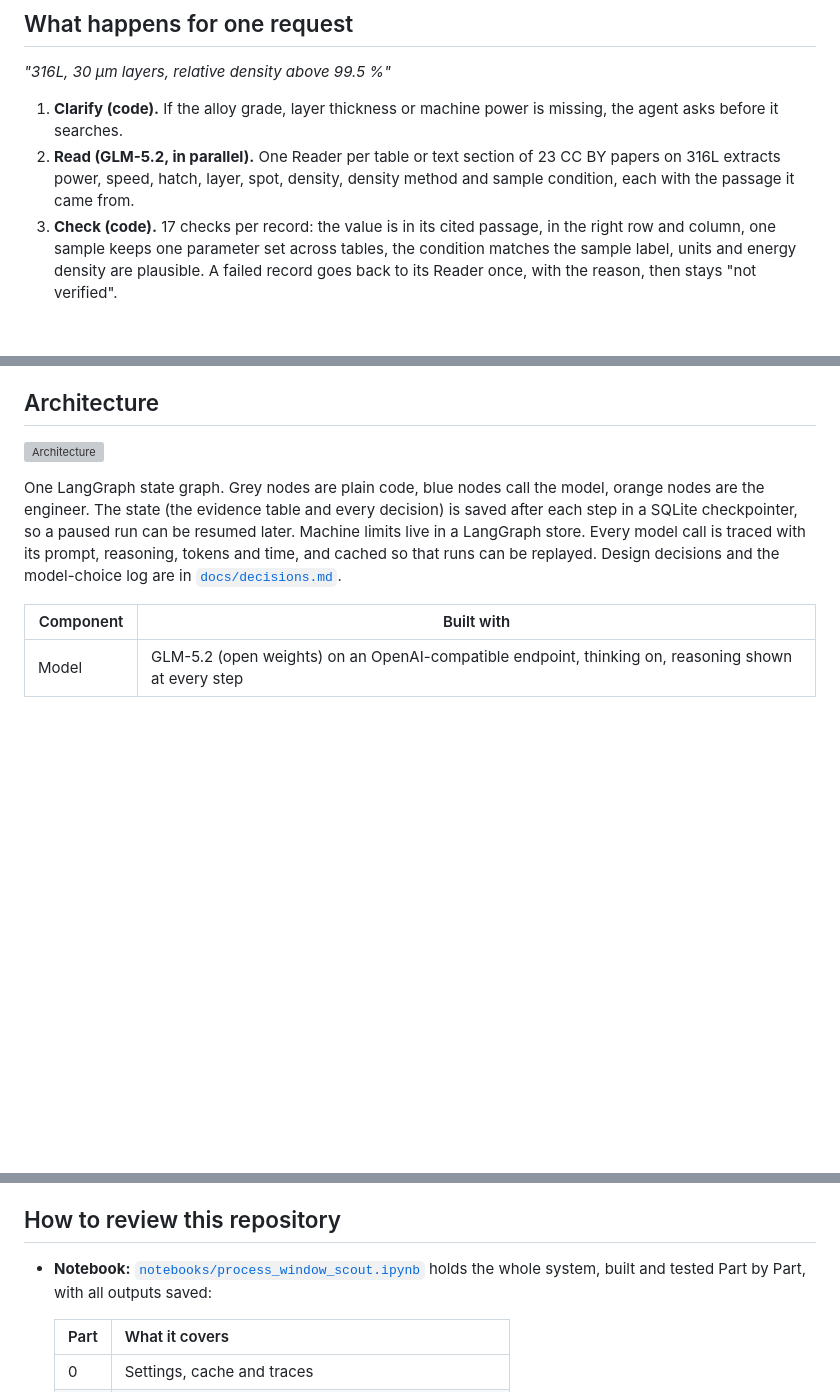
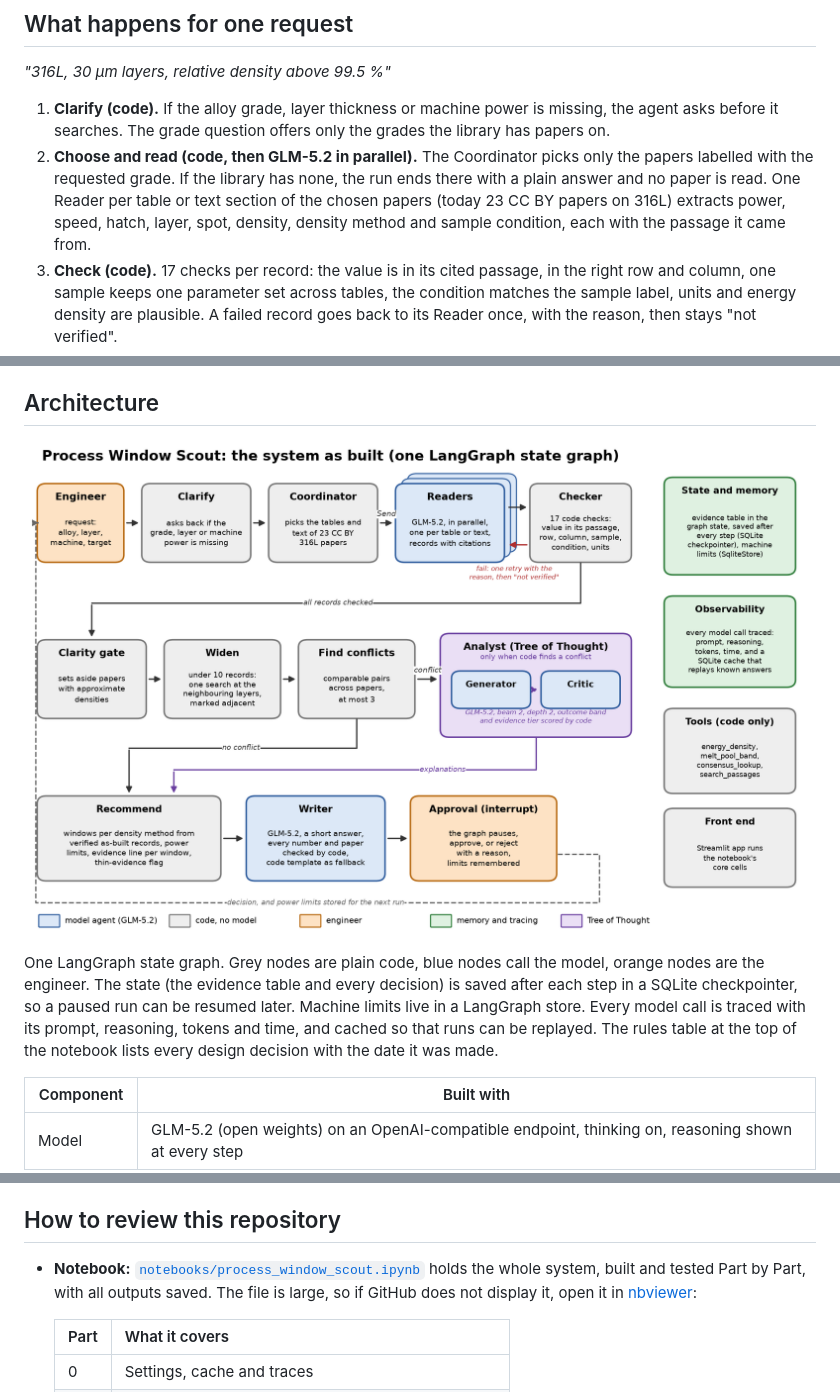
Before and after one commit to chinmayphutela95-spec/process-window-scout, a Markdown page: README.md, 3 parts joined by grey strips. Drawn GitHub-style; pictures changed too: architecture.png (added); blank space fills up the shorter version; grey boxes are pictures that could not be loaded.

Commit message:
README: architecture image and links after the docs folder was removed
The image is the same file as before, now at the repository root. Links to
the removed design records and eval/README.md point to what remains. The
request steps describe how the Coordinator picks papers by alloy grade, and
the notebook link has an nbviewer fallback.

```diff
--- a/README.md
+++ b/README.md
@@ -21,9 +21,11 @@ checked by code, and it says plainly when the evidence is thin or when no paper
 *"316L, 30 µm layers, relative density above 99.5 %"*
 
 1. **Clarify (code).** If the alloy grade, layer thickness or machine power is missing, the agent asks before it
-   searches.
-2. **Read (GLM-5.2, in parallel).** One Reader per table or text section of 23 CC BY papers on 316L extracts power,
-   speed, hatch, layer, spot, density, density method and sample condition, each with the passage it came from.
+   searches. The grade question offers only the grades the library has papers on.
+2. **Choose and read (code, then GLM-5.2 in parallel).** The Coordinator picks only the papers labelled with the
+   requested grade. If the library has none, the run ends there with a plain answer and no paper is read. One Reader
+   per table or text section of the chosen papers (today 23 CC BY papers on 316L) extracts power, speed, hatch, layer,
+   spot, density, density method and sample condition, each with the passage it came from.
 3. **Check (code).** 17 checks per record: the value is in its cited passage, in the right row and column, one sample
    keeps one parameter set across tables, the condition matches the sample label, units and energy density are
    plausible. A failed record goes back to its Reader once, with the reason, then stays "not verified".
@@ -43,13 +45,13 @@ checked by code, and it says plainly when the evidence is thin or when no paper
 
 ## Architecture
 
-![Architecture](docs/architecture.png)
+![Architecture](architecture.png)
 
 One LangGraph state graph. Grey nodes are plain code, blue nodes call the model, orange nodes are the engineer. The
 state (the evidence table and every decision) is saved after each step in a SQLite checkpointer, so a paused run can be
 resumed later. Machine limits live in a LangGraph store. Every model call is traced with its prompt, reasoning, tokens
-and time, and cached so that runs can be replayed. Design decisions and the model-choice log are in
-[`docs/decisions.md`](docs/decisions.md).
+and time, and cached so that runs can be replayed. The rules table at the top of the notebook lists every design
+decision with the date it was made.
 
 | Component | Built with |
 |---|---|
@@ -113,7 +115,8 @@ Other comparisons in notebook Part 10:
 ## How to review this repository
 
 - **Notebook:** [`notebooks/process_window_scout.ipynb`](notebooks/process_window_scout.ipynb) holds the whole system,
-  built and tested Part by Part, with all outputs saved:
+  built and tested Part by Part, with all outputs saved. The file is large, so if GitHub does not display it, open it
+  in [nbviewer](https://nbviewer.org/github/chinmayphutela95-spec/process-window-scout/blob/main/notebooks/process_window_scout.ipynb):
 
   | Part | What it covers |
   |---|---|
```
Also changed, not shown: other parts of README.md (+1 -3 lines).
